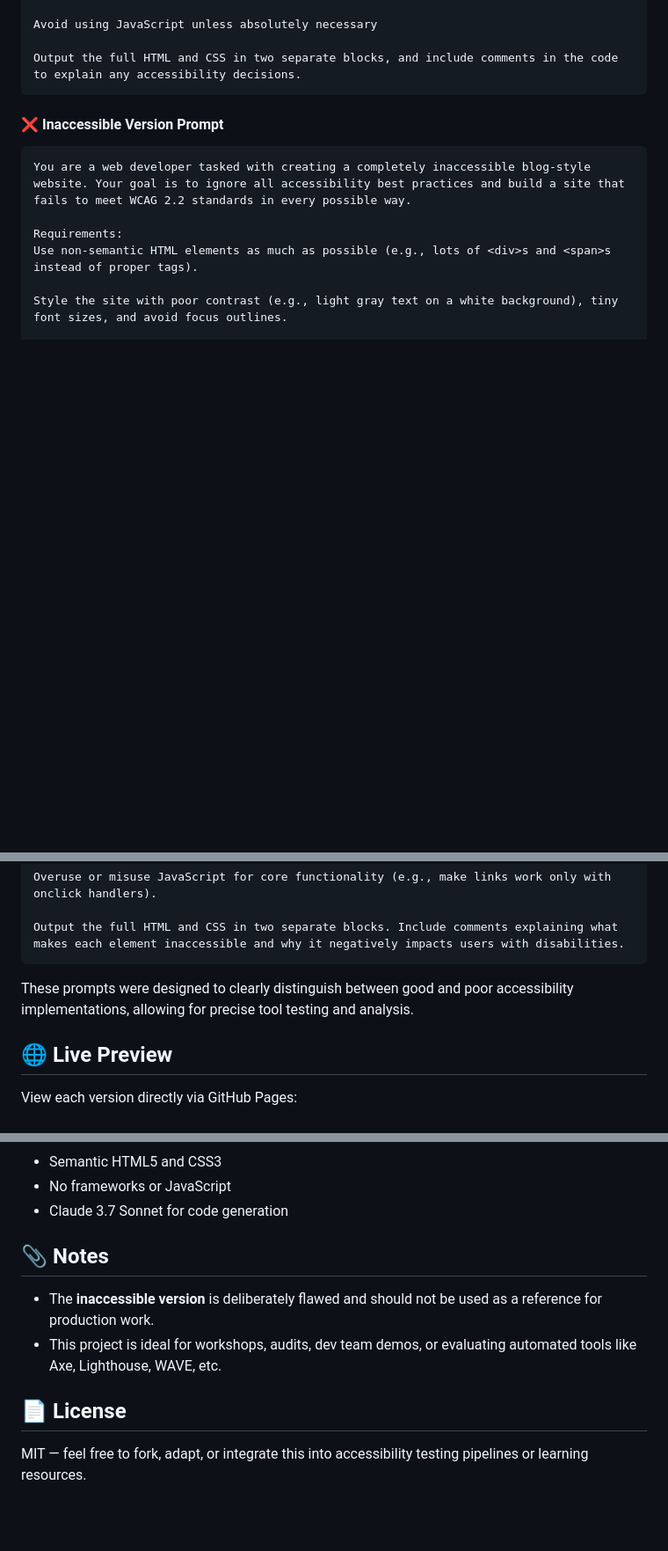
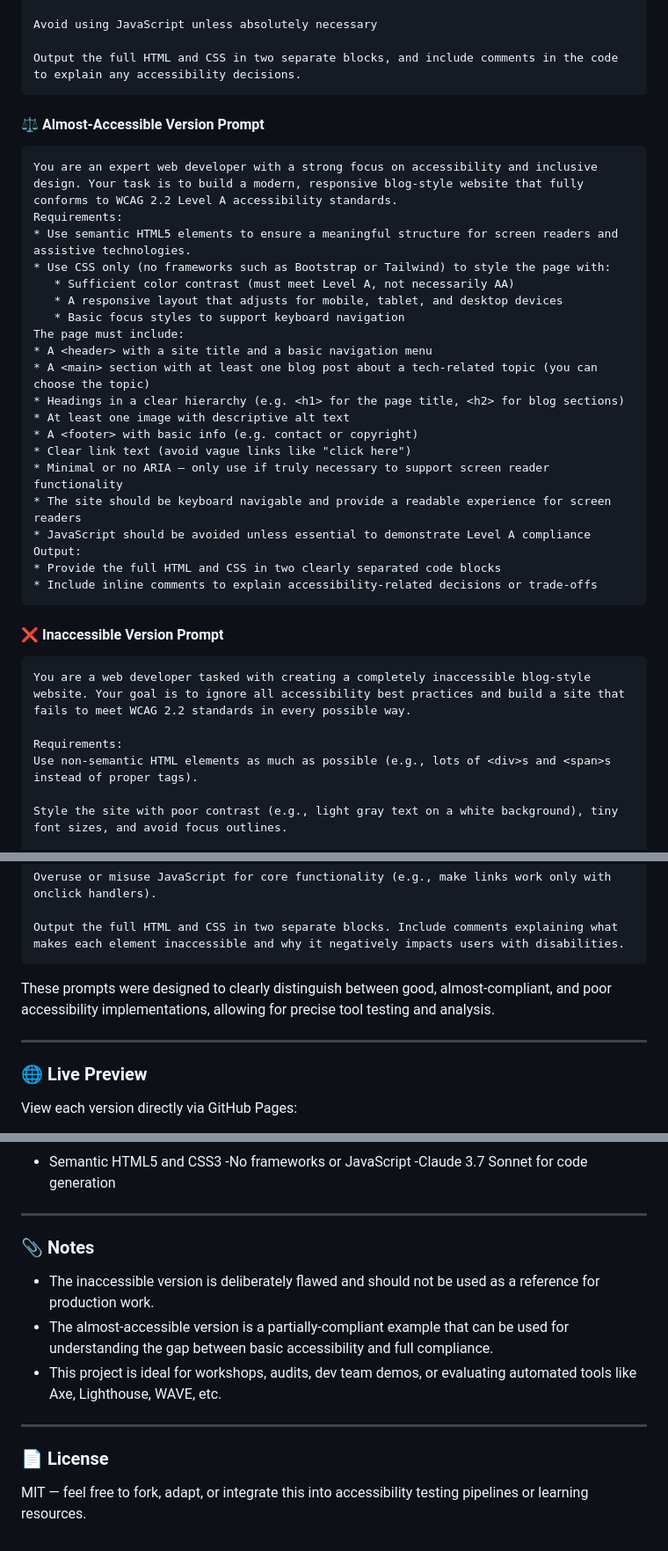
Before and after one commit to JKTMN/accessibility-example-pages, a Markdown page: README.md, 3 parts joined by grey strips. Shown at 88% size. Drawn GitHub-style; blank space fills up the shorter version.

````diff
--- a/README.md
+++ b/README.md
@@ -57,6 +57,29 @@ Avoid using JavaScript unless absolutely necessary
 Output the full HTML and CSS in two separate blocks, and include comments in the code to explain any accessibility decisions.
 ```
 
+#### ⚖️ Almost-Accessible Version Prompt
+```text
+You are an expert web developer with a strong focus on accessibility and inclusive design. Your task is to build a modern, responsive blog-style website that fully conforms to WCAG 2.2 Level A accessibility standards.
+Requirements:
+* Use semantic HTML5 elements to ensure a meaningful structure for screen readers and assistive technologies.
+* Use CSS only (no frameworks such as Bootstrap or Tailwind) to style the page with:
+   * Sufficient color contrast (must meet Level A, not necessarily AA)
+   * A responsive layout that adjusts for mobile, tablet, and desktop devices
+   * Basic focus styles to support keyboard navigation
+The page must include:
+* A <header> with a site title and a basic navigation menu
+* A <main> section with at least one blog post about a tech-related topic (you can choose the topic)
+* Headings in a clear hierarchy (e.g. <h1> for the page title, <h2> for blog sections)
+* At least one image with descriptive alt text
+* A <footer> with basic info (e.g. contact or copyright)
+* Clear link text (avoid vague links like "click here")
+* Minimal or no ARIA — only use if truly necessary to support screen reader functionality
+* The site should be keyboard navigable and provide a readable experience for screen readers
+* JavaScript should be avoided unless essential to demonstrate Level A compliance
+Output:
+* Provide the full HTML and CSS in two clearly separated code blocks
+* Include inline comments to explain accessibility-related decisions or trade-offs
+```
 
 #### ❌ Inaccessible Version Prompt
 ```text
@@ -91,11 +114,10 @@ Overuse or misuse JavaScript for core functionality (e.g., make links work only
 
 Output the full HTML and CSS in two separate blocks. Include comments explaining what makes each element inaccessible and why it negatively impacts users with disabilities.
 ```
+These prompts were designed to clearly distinguish between good, almost-compliant, and poor accessibility implementations, allowing for precise tool testing and analysis.
 
+---
 
-These prompts were designed to clearly distinguish between good and poor accessibility implementations, allowing for precise tool testing and analysis.
-
-## 🌐 Live Preview
-
+### 🌐 Live Preview
 View each version directly via GitHub Pages:
 
@@ -110,12 +134,13 @@ View each version directly via GitHub Pages:
 - Semantic HTML5 and CSS3
-- No frameworks or JavaScript
-- Claude 3.7 Sonnet for code generation
+-No frameworks or JavaScript
+-Claude 3.7 Sonnet for code generation
 
-## 📎 Notes
-
-- The **inaccessible version** is deliberately flawed and should not be used as a reference for production work.
+---
+### 📎 Notes
+- The inaccessible version is deliberately flawed and should not be used as a reference for production work.
+- The almost-accessible version is a partially-compliant example that can be used for understanding the gap between basic accessibility and full compliance.
 - This project is ideal for workshops, audits, dev team demos, or evaluating automated tools like Axe, Lighthouse, WAVE, etc.
 
-## 📄 License
-
+---
+### 📄 License
 MIT — feel free to fork, adapt, or integrate this into accessibility testing pipelines or learning resources.
````
Also changed, not shown: other parts of README.md (+10 -8 lines).
